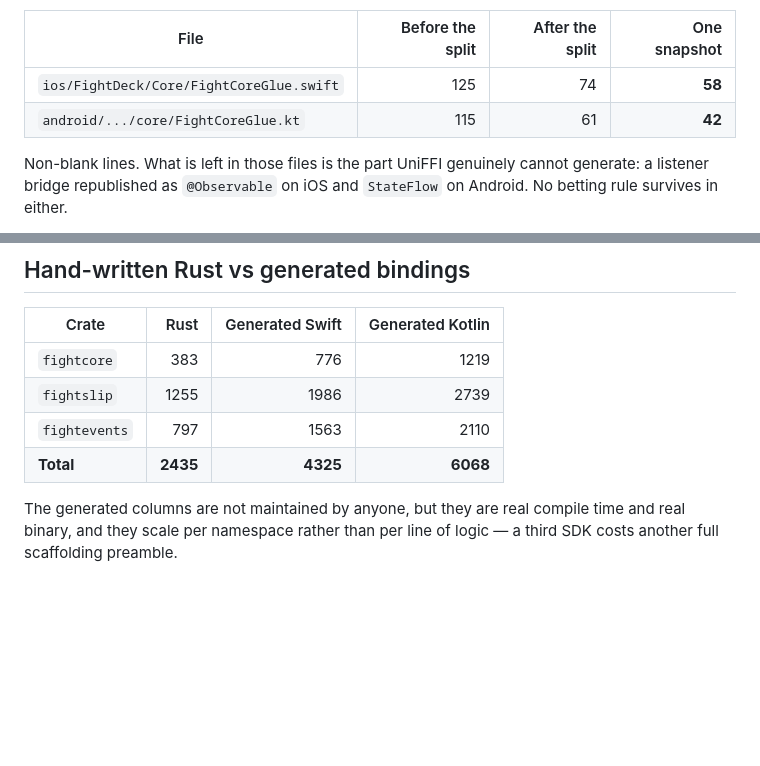
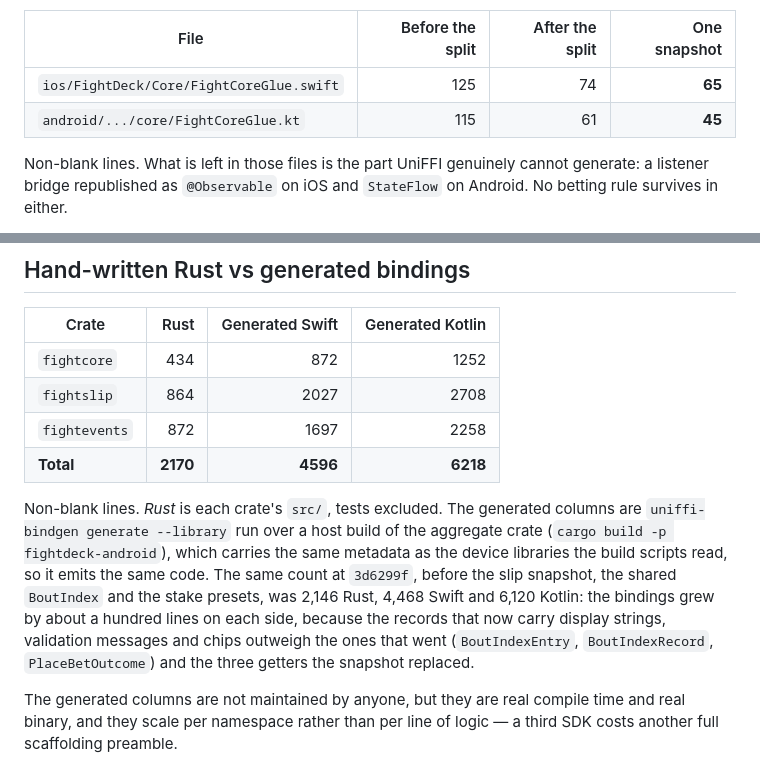
Before and after one commit to daniboybye/fightdeck, a Markdown page: 02-core-rust/README.md, 2 parts joined by grey strips. Rendered like a GitHub page; blank space fills up the shorter version.

Commit message:
Re-measure the 02 glue and generated-bindings tables
The generated table still carried figures from the three-SDK split,
taken with a method the README did not record. It now gives non-blank
lines of each crate's src/ and of the bindings uniffi-bindgen emits in
library mode from a host build of the aggregate crate, with the same
count at 3d6299f for comparison: the bindings grew by about a hundred
lines per language over this review, and the README says why.

The glue table's last column is updated to the files as they stand.

Co-Authored-By: Claude Opus 5.5 <noreply@anthropic.com>

```diff
--- a/02-core-rust/README.md
+++ b/02-core-rust/README.md
@@ -99,8 +99,8 @@ Hand-written glue shrank accordingly:
 
 | File | Before the split | After the split | One snapshot |
 | --- | ---: | ---: | ---: |
-| `ios/FightDeck/Core/FightCoreGlue.swift` | 125 | 74 | **58** |
-| `android/.../core/FightCoreGlue.kt` | 115 | 61 | **42** |
+| `ios/FightDeck/Core/FightCoreGlue.swift` | 125 | 74 | **65** |
+| `android/.../core/FightCoreGlue.kt` | 115 | 61 | **45** |
 
 Non-blank lines. What is left in those files is the part UniFFI genuinely cannot generate: a listener bridge republished as `@Observable` on iOS and `StateFlow` on Android. No betting rule survives in either.
 
@@ -120,10 +120,20 @@ store.
 
 | Crate | Rust | Generated Swift | Generated Kotlin |
 | --- | ---: | ---: | ---: |
-| `fightcore` | 383 | 776 | 1219 |
-| `fightslip` | 1255 | 1986 | 2739 |
-| `fightevents` | 797 | 1563 | 2110 |
-| **Total** | **2435** | **4325** | **6068** |
+| `fightcore` | 434 | 872 | 1252 |
+| `fightslip` | 864 | 2027 | 2708 |
+| `fightevents` | 872 | 1697 | 2258 |
+| **Total** | **2170** | **4596** | **6218** |
+
+Non-blank lines. *Rust* is each crate's `src/`, tests excluded. The generated columns are
+`uniffi-bindgen generate --library` run over a host build of the aggregate crate
+(`cargo build -p fightdeck-android`), which carries the same metadata as the device libraries
+the build scripts read, so it emits the same code. The same count at `3d6299f`, before the slip
+snapshot, the shared `BoutIndex` and the stake presets, was 2,146 Rust, 4,468 Swift and 6,120
+Kotlin: the bindings grew by about a hundred lines on each side, because the records that now
+carry display strings, validation messages and chips outweigh the ones that went
+(`BoutIndexEntry`, `BoutIndexRecord`, `PlaceBetOutcome`) and the three getters the snapshot
+replaced.
 
 The generated columns are not maintained by anyone, but they are real compile time and real binary, and they scale per namespace rather than per line of logic — a third SDK costs another full scaffolding preamble.
 
```
